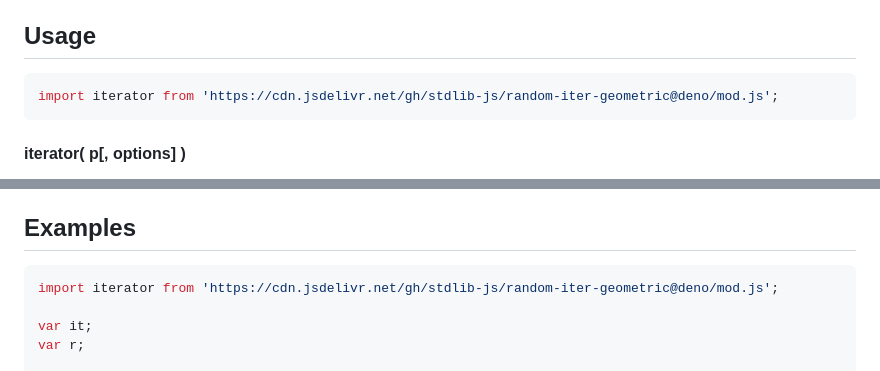
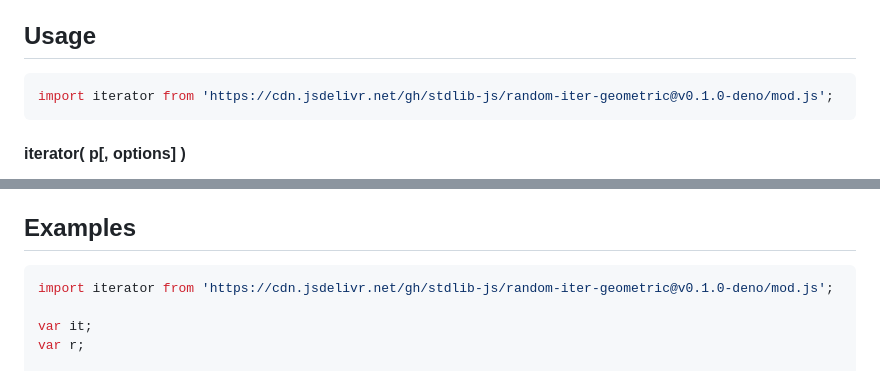
Before and after one commit to stdlib-js/random-iter-geometric, a Markdown page: README.md, 2 parts joined by grey strips. GitHub-like rendering.

Commit message:
Update README.md for Deno bundle v0.1.0

````diff
--- a/README.md
+++ b/README.md
@@ -42,7 +42,7 @@ limitations under the License.
 ## Usage
 
 ```javascript
-import iterator from 'https://cdn.jsdelivr.net/gh/stdlib-js/random-iter-geometric@deno/mod.js';
+import iterator from 'https://cdn.jsdelivr.net/gh/stdlib-js/random-iter-geometric@v0.1.0-deno/mod.js';
 ```
 
 #### iterator( p\[, options] )
@@ -193,7 +193,7 @@ The returned iterator protocol-compliant object has the following properties:
 <!-- eslint no-undef: "error" -->
 
 ```javascript
-import iterator from 'https://cdn.jsdelivr.net/gh/stdlib-js/random-iter-geometric@deno/mod.js';
+import iterator from 'https://cdn.jsdelivr.net/gh/stdlib-js/random-iter-geometric@v0.1.0-deno/mod.js';
 
 var it;
 var r;
````
